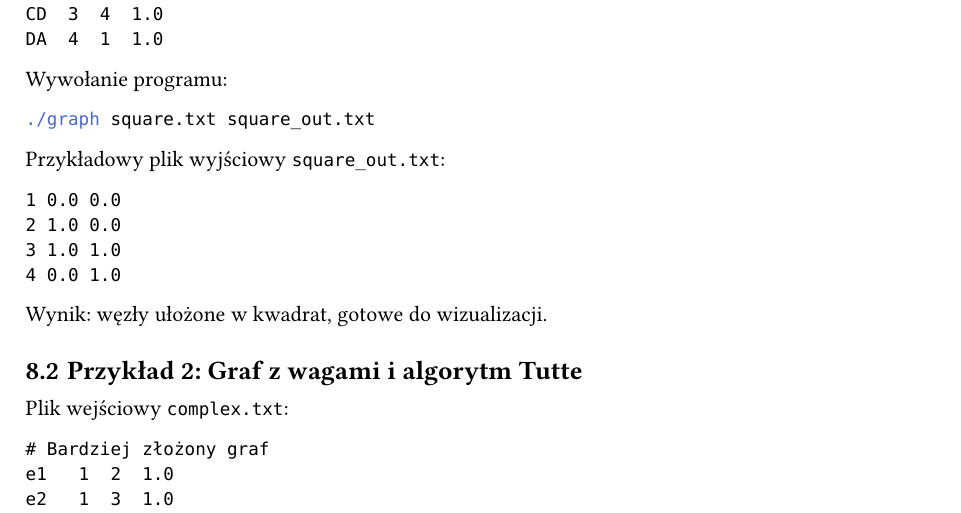
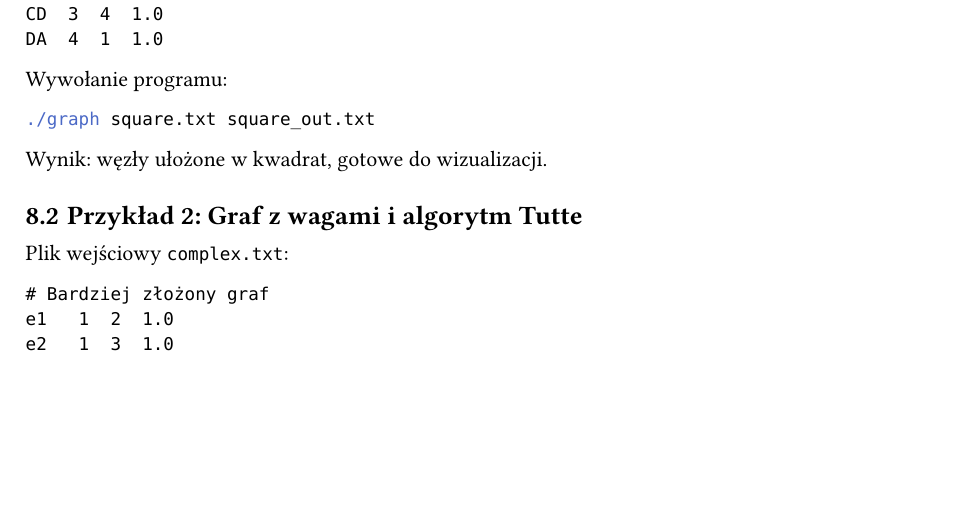
Before and after one commit to Wafffel/jimp-2c, a Typst document (dokumentacja_funkcjonalna.typ): part of page 12 of 13 before the commit and part of page 12 of 12 after it, cut so that both start at the same text, the shorter picture padded with empty space. Compiled offline with Typst 0.15.

Commit message:
add final fix

````diff
--- a/dokumentacja_funkcjonalna.typ
+++ b/dokumentacja_funkcjonalna.typ
@@ -443,14 +443,6 @@ Wywołanie programu:
 ./graph square.txt square_out.txt
 ```
 
-Przykładowy plik wyjściowy `square_out.txt`:
-```
-1 0.0 0.0
-2 1.0 0.0
-3 1.0 1.0
-4 0.0 1.0
-```
-
 Wynik: węzły ułożone w kwadrat, gotowe do wizualizacji.
 
 == Przykład 2: Graf z wagami i algorytm Tutte
````
